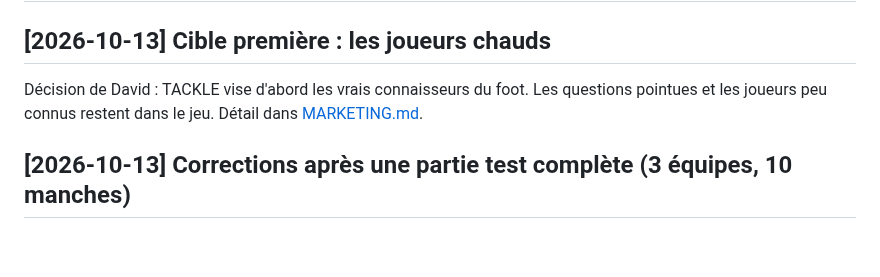
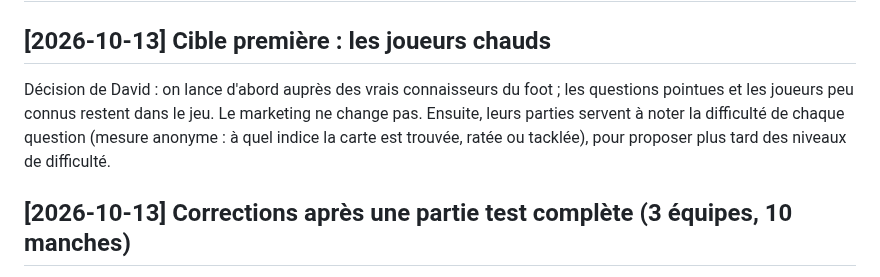
Before and after one commit to Dacloccortexa/game-project, a Markdown page: docs/DECISIONS.md, the part around the change. Drawn GitHub-style; blank space fills up the shorter version.

```diff
--- a/docs/DECISIONS.md
+++ b/docs/DECISIONS.md
@@ -1,7 +1,7 @@
 # DECISIONS.md
 
 ## [2026-10-13] Cible première : les joueurs chauds
-Décision de David : TACKLE vise d'abord les vrais connaisseurs du foot. Les questions pointues et les joueurs peu connus restent dans le jeu. Détail dans [MARKETING.md](MARKETING.md).
+Décision de David : on lance d'abord auprès des vrais connaisseurs du foot ; les questions pointues et les joueurs peu connus restent dans le jeu. Le marketing ne change pas. Ensuite, leurs parties servent à noter la difficulté de chaque question (mesure anonyme : à quel indice la carte est trouvée, ratée ou tacklée), pour proposer plus tard des niveaux de difficulté.
 
 ## [2026-10-13] Corrections après une partie test complète (3 équipes, 10 manches)
 Partie jouée en automatique par Claude, demandée par David. Corrigé :
```
Also changed, not shown: docs/MARKETING.md (+1 -3 lines).
